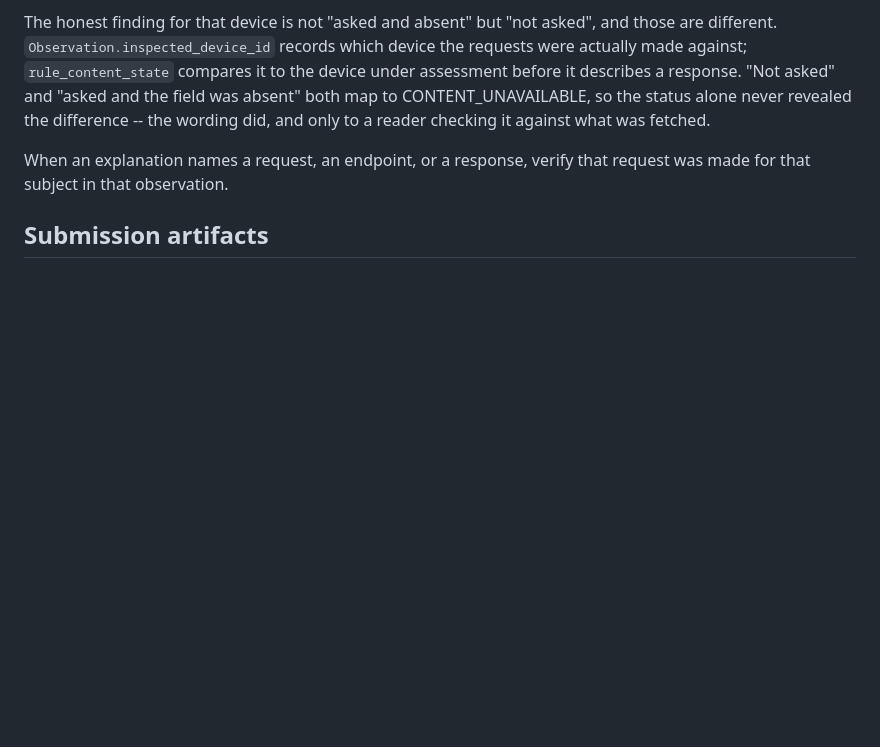
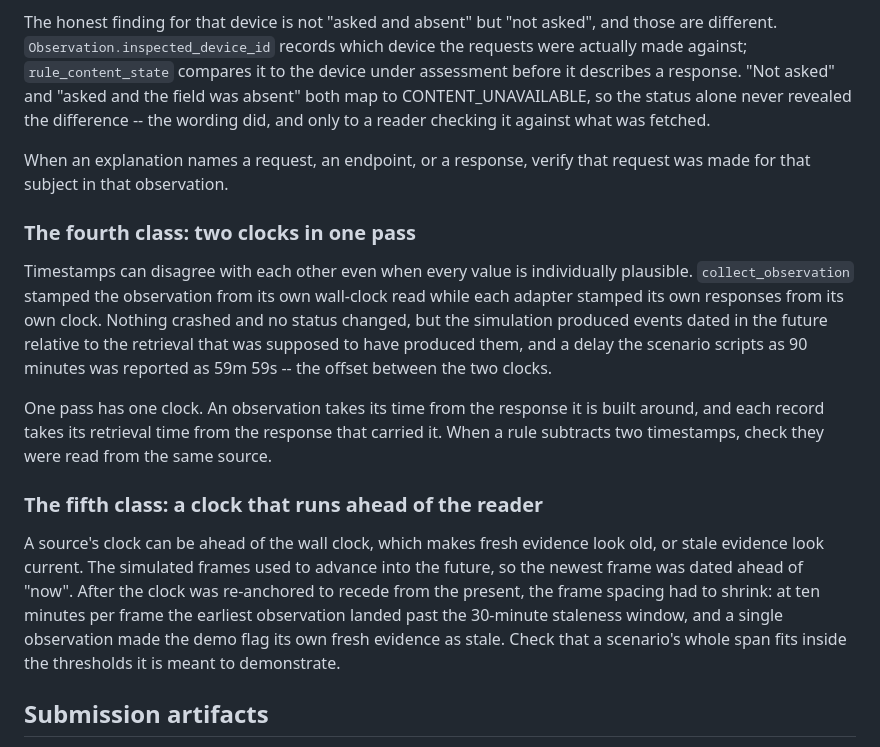
Before and after one commit to itzebe/WITNESS, a Markdown page: AGENTS.md, the part around the change. GitHub-like rendering; blank space fills up the shorter version.

Commit message:
Document the clock defect classes and correct a stale test count
AGENTS.md gains the two defect shapes found in this pass: one pass split
across two clocks, and a source clock running ahead of its reader. Both are
invisible to status codes and to the test suite, and both were found by
reading rendered output.

docs/SUBMISSION.md still advertised 283 tests in the VERIFIED list while the
count elsewhere had already moved on.

Suite: 288 passed, 97% coverage.

```diff
--- a/AGENTS.md
+++ b/AGENTS.md
@@ -189,6 +189,32 @@ checking it against what was fetched.
 When an explanation names a request, an endpoint, or a response, verify that
 request was made for that subject in that observation.
 
+### The fourth class: two clocks in one pass
+
+Timestamps can disagree with each other even when every value is individually
+plausible. `collect_observation` stamped the observation from its own
+wall-clock read while each adapter stamped its own responses from its own
+clock. Nothing crashed and no status changed, but the simulation produced
+events dated in the future relative to the retrieval that was supposed to have
+produced them, and a delay the scenario scripts as 90 minutes was reported as
+59m 59s -- the offset between the two clocks.
+
+One pass has one clock. An observation takes its time from the response it is
+built around, and each record takes its retrieval time from the response that
+carried it. When a rule subtracts two timestamps, check they were read from
+the same source.
+
+### The fifth class: a clock that runs ahead of the reader
+
+A source's clock can be ahead of the wall clock, which makes fresh evidence
+look old, or stale evidence look current. The simulated frames used to advance
+into the future, so the newest frame was dated ahead of "now". After the clock
+was re-anchored to recede from the present, the frame spacing had to shrink:
+at ten minutes per frame the earliest observation landed past the 30-minute
+staleness window, and a single observation made the demo flag its own fresh
+evidence as stale. Check that a scenario's whole span fits inside the
+thresholds it is meant to demonstrate.
+
 ## Submission artifacts
 
 - `docs/FRICTION_LOG.md` — scored deliverable. Honest, specific, includes dead
```
Also changed, not shown: docs/SUBMISSION.md (+1 -1 lines).
